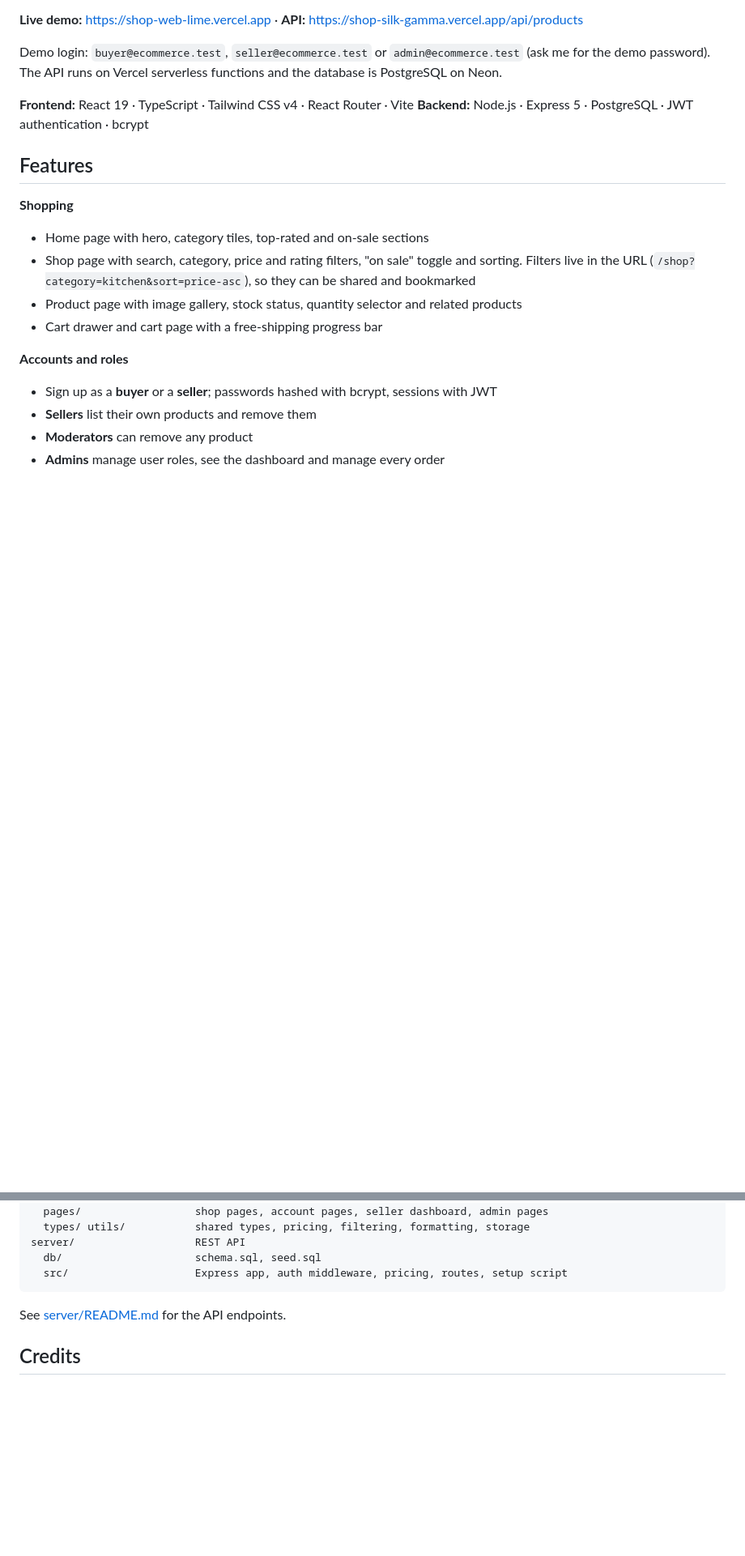
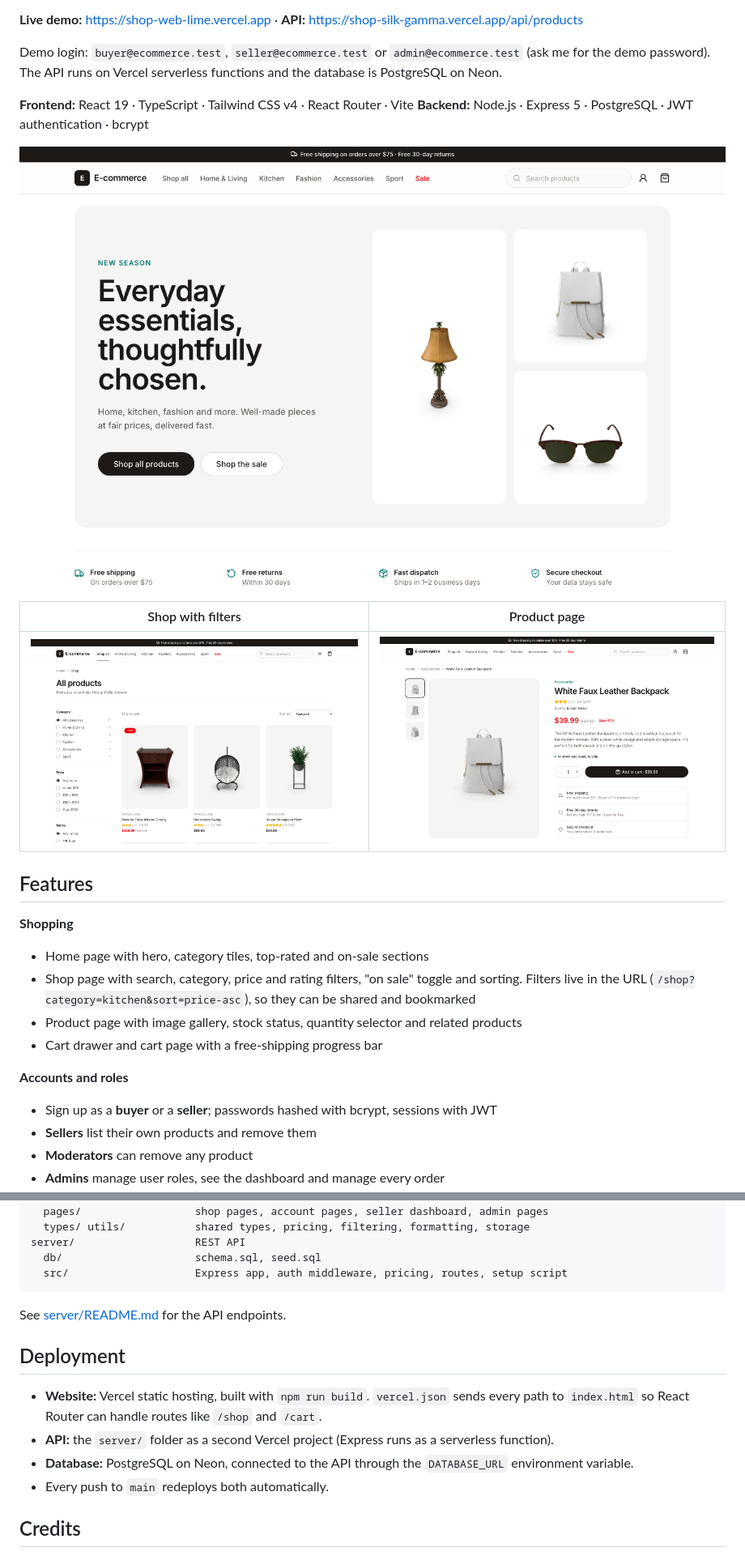
Before and after one commit to mohanadahmedbahaa-ctrl/shop, a Markdown page: README.md, 2 parts joined by grey strips. Shown at 81% size. GitHub-like rendering; pictures changed too: docs/home.png (added), docs/product.png (added), docs/shop.png (added); blank space fills up the shorter version.

Commit message:
Add screenshots and deployment notes to README

```diff
--- a/README.md
+++ b/README.md
@@ -9,6 +9,12 @@ The API runs on Vercel serverless functions and the database is PostgreSQL on Ne
 
 **Frontend:** React 19 · TypeScript · Tailwind CSS v4 · React Router · Vite
 **Backend:** Node.js · Express 5 · PostgreSQL · JWT authentication · bcrypt
+
+![Home page](docs/home.png)
+
+| Shop with filters | Product page |
+| --- | --- |
+| ![Shop page](docs/shop.png) | ![Product page](docs/product.png) |
 
 ## Features
 
@@ -77,6 +83,14 @@ server/                   REST API
 
 See [server/README.md](server/README.md) for the API endpoints.
 
+## Deployment
+
+- **Website:** Vercel static hosting, built with `npm run build`. `vercel.json` sends every path to `index.html`
+  so React Router can handle routes like `/shop` and `/cart`.
+- **API:** the `server/` folder as a second Vercel project (Express runs as a serverless function).
+- **Database:** PostgreSQL on Neon, connected to the API through the `DATABASE_URL` environment variable.
+- Every push to `main` redeploys both automatically.
+
 ## Credits
 
 - Product names, descriptions and photos are demo data from [DummyJSON](https://dummyjson.com),
```
